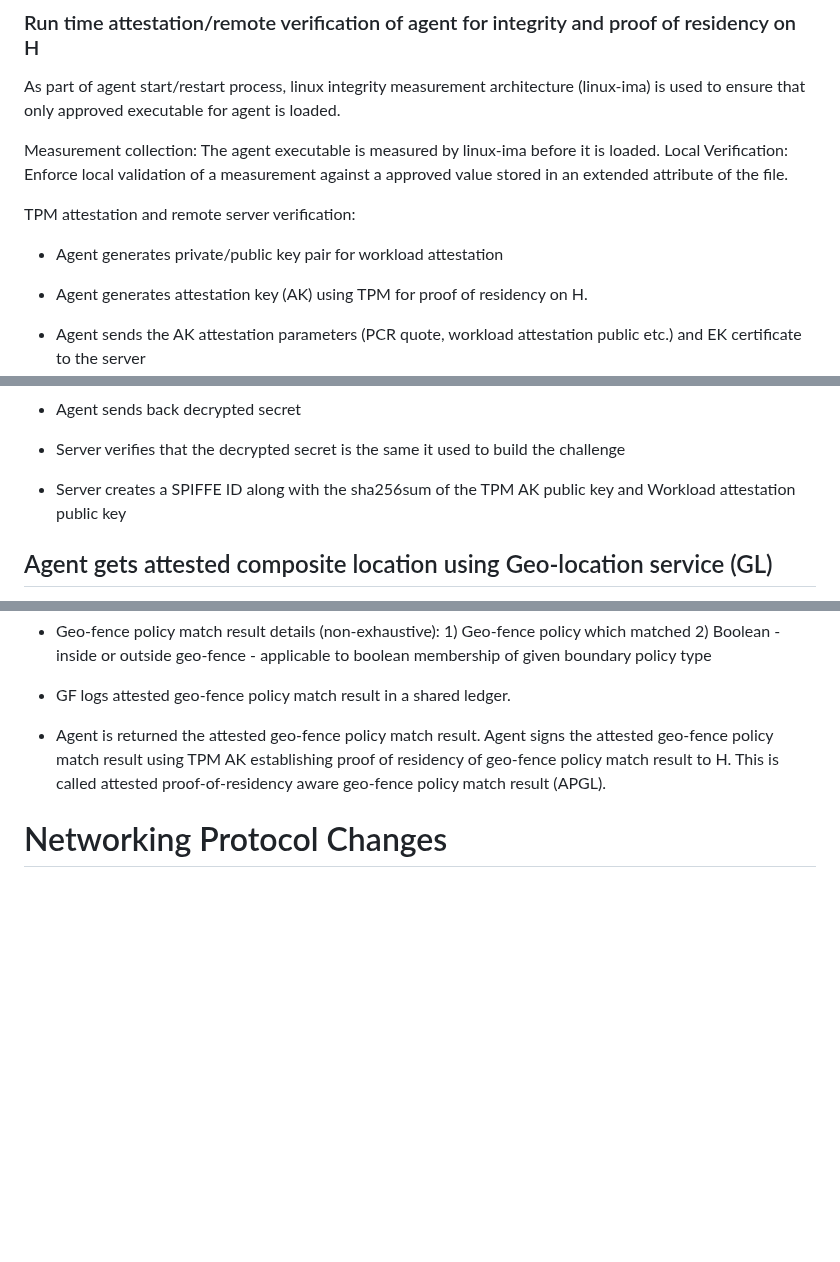
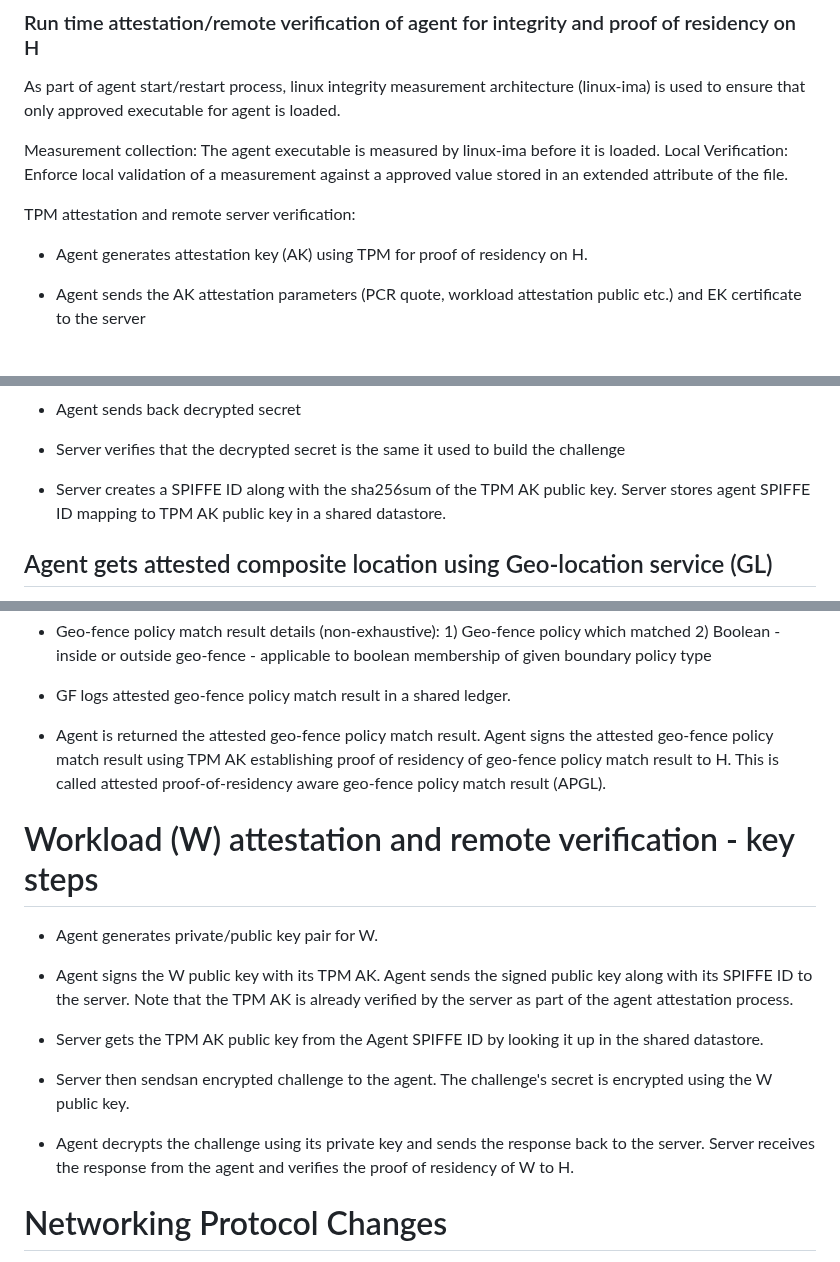
Before and after one commit to nedmsmith/draft-klspa-wimse-verifiable-geo-fence, a Markdown page: draft-lkspa-wimse-verifiable-geo-fence.md, 3 parts joined by grey strips. Rendered like a GitHub page; blank space fills up the shorter version.

Commit message:
further edits

```diff
--- a/draft-lkspa-wimse-verifiable-geo-fence.md
+++ b/draft-lkspa-wimse-verifiable-geo-fence.md
@@ -180,8 +180,6 @@ Local Verification: Enforce local validation of a measurement against a approved
 
 TPM attestation and remote server verification:
 
-* Agent generates private/public key pair for workload attestation
-
 * Agent generates attestation key (AK) using TPM for proof of residency on H.
 
 * Agent sends the AK attestation parameters (PCR quote, workload attestation public etc.) and EK certificate to the server
@@ -198,7 +196,7 @@ TPM attestation and remote server verification:
 
 * Server verifies that the decrypted secret is the same it used to build the challenge
 
-* Server creates a SPIFFE ID along with the sha256sum of the TPM AK public key and Workload attestation public key
+* Server creates a SPIFFE ID along with the sha256sum of the TPM AK public key. Server stores agent SPIFFE ID mapping to TPM AK public key in a shared datastore.
 
 ## Agent gets attested composite location using Geo-location service (GL)
 Geo-location service (GL) runs outside of H -- besides the location from device location sources (e.g. GPS, GNSS), it will connect to mobile location service providers (e.g., Telefonica) using GSMA location API (gsma-loc).
@@ -225,6 +223,17 @@ Geo-location service (GL) runs outside of H -- besides the location from device
 * GF logs attested geo-fence policy match result in a shared ledger.
 
 * Agent is returned the attested geo-fence policy match result. Agent signs the attested geo-fence policy match result using TPM AK establishing proof of residency of geo-fence policy match result to H. This is called attested proof-of-residency aware geo-fence policy match result (APGL).
+
+# Workload (W) attestation and remote verification - key steps
+* Agent generates private/public key pair for W.
+
+* Agent signs the W public key with its TPM AK. Agent sends the signed public key along with its SPIFFE ID to the server. Note that the TPM AK is already verified by the server as part of the agent attestation process.
+
+* Server gets the TPM AK public key from the Agent SPIFFE ID by looking it up in the shared datastore.
+
+* Server then sendsan encrypted challenge to the agent. The challenge's secret is encrypted using the W public key.
+
+* Agent decrypts the challenge using its private key and sends the response back to the server. Server receives the response from the agent and verifies the proof of residency of W to H.
 
 # Networking Protocol Changes
 Workload ID (WID), with location field, in the form of a proof-of-residency certificate or token needs to be conveyed to the peer during connection establishment. The connection is end-to-end across proxies like
```
